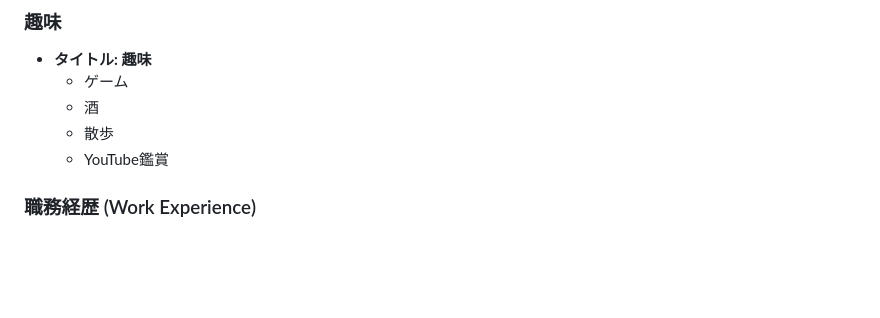
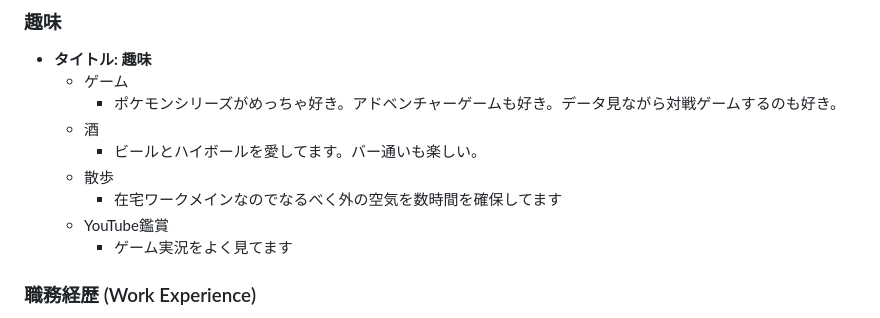
Before and after one commit to yama0308/portfolio, a Markdown page: docs/04_page_contents.md, the part around the change. Rendered like a GitHub page; blank space fills up the shorter version.

Commit message:
update: docs

```diff
--- a/docs/04_page_contents.md
+++ b/docs/04_page_contents.md
@@ -33,9 +33,13 @@
 ### 趣味
 - **タイトル: 趣味**
   - ゲーム
+    - ポケモンシリーズがめっちゃ好き。アドベンチャーゲームも好き。データ見ながら対戦ゲームするのも好き。
   - 酒
+    - ビールとハイボールを愛してます。バー通いも楽しい。
   - 散歩
+    - 在宅ワークメインなのでなるべく外の空気を数時間を確保してます
   - YouTube鑑賞
+    - ゲーム実況をよく見てます
 
 ### 職務経歴 (Work Experience)
 - **タイトル:職務経歴**
```
